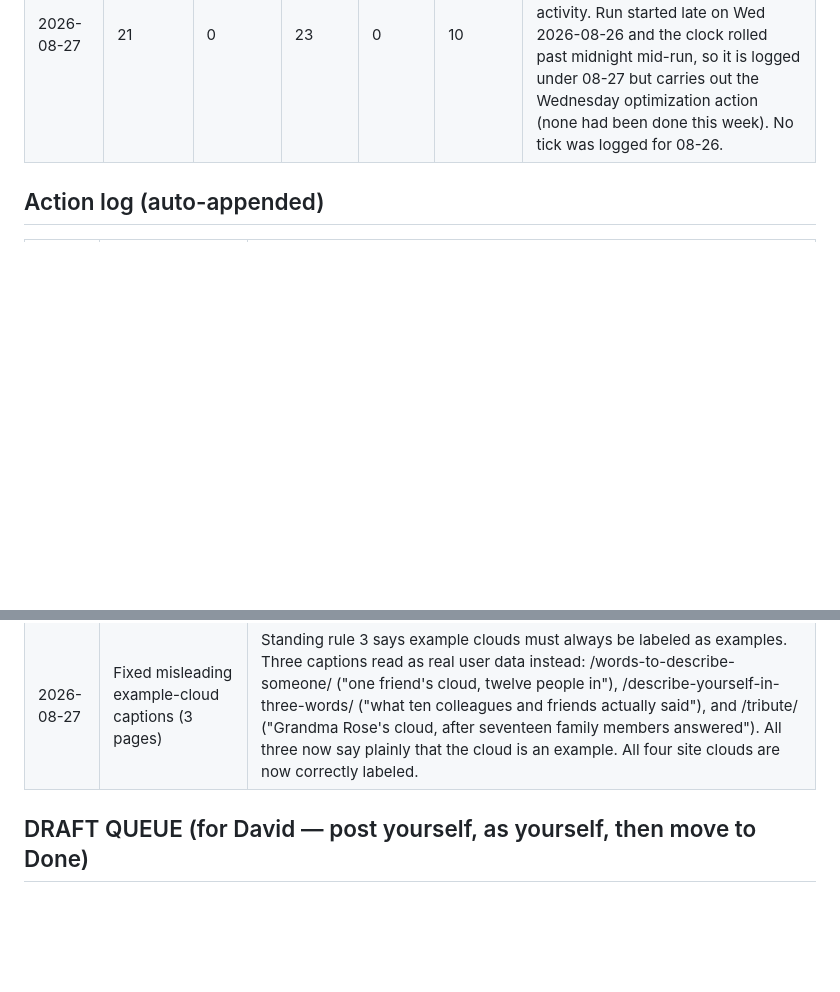
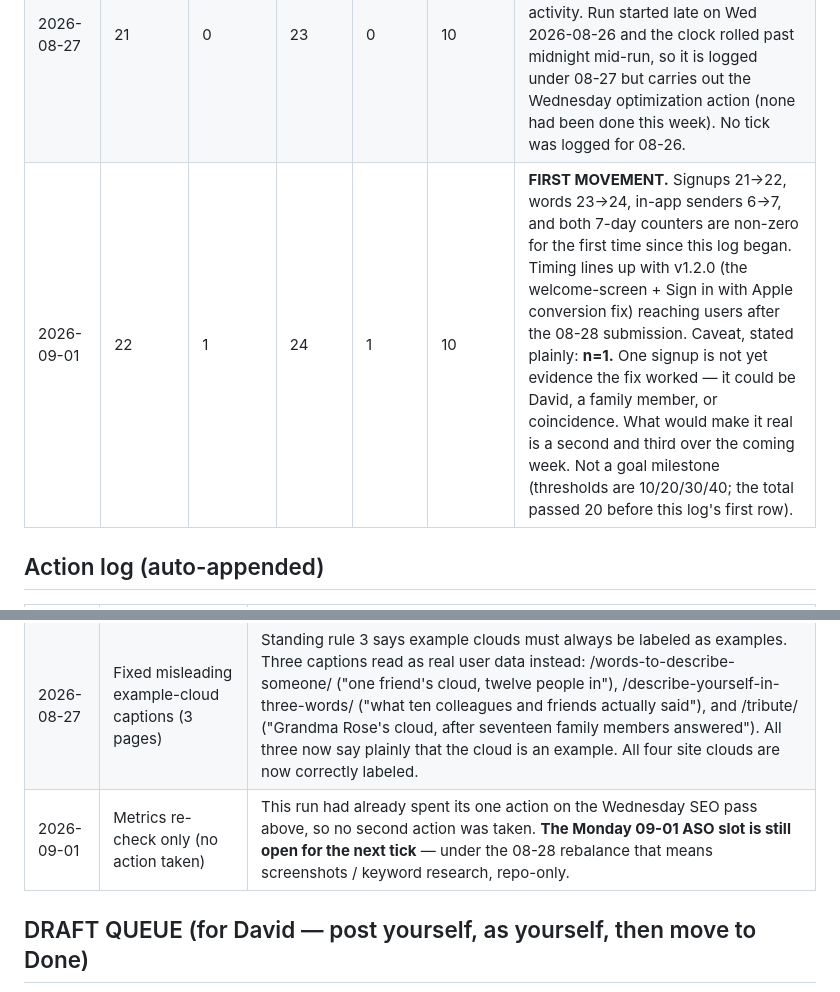
Before and after one commit to dgerken00/three-words, a Markdown page: TRACTION_LOG.md, 2 parts joined by grey strips. Drawn GitHub-style; blank space fills up the shorter version.

Commit message:
Traction tick 2026-09-01: first movement in the metrics (22 signups)
Signups 21->22, words 23->24, in-app senders 6->7. Both 7-day counters
non-zero for the first time since this log began, after four flat readings.
Timing lines up with v1.2.0 reaching users, but n=1 — not yet evidence the
conversion fix worked.

No action taken this run (the Wednesday SEO pass was already spent); the
Monday ASO slot remains open for the next tick.

Co-Authored-By: Claude <noreply@anthropic.com>

```diff
--- a/TRACTION_LOG.md
+++ b/TRACTION_LOG.md
@@ -32,6 +32,7 @@ STATUS: RUNNING
 | 2026-08-24 (2nd tick) | 21 | 0 | 23 | 0 | 10 | Second run the same day — every figure identical to the row above, in-app senders still 6. No milestone, no spike, nothing unusual. Monday action was already completed in the earlier tick, so this pass was metrics only. |
 | 2026-08-25 | 21 | 0 | 23 | 0 | 10 | Flat again — identical to both 08-24 rows, in-app senders still 6. Third consecutive reading with no movement; the teacher page published 08-24 has not produced measurable signups yet (too early — new pages typically take weeks to get indexed and ranked). Tuesday = metrics only. |
 | 2026-08-27 | 21 | 0 | 23 | 0 | 10 | Fourth consecutive flat reading — every figure identical to the three rows above, in-app senders still 6. No milestone, no spike, no organic activity. Run started late on Wed 2026-08-26 and the clock rolled past midnight mid-run, so it is logged under 08-27 but carries out the Wednesday optimization action (none had been done this week). No tick was logged for 08-26. |
+| 2026-09-01 | 22 | 1 | 24 | 1 | 10 | **FIRST MOVEMENT.** Signups 21→22, words 23→24, in-app senders 6→7, and both 7-day counters are non-zero for the first time since this log began. Timing lines up with v1.2.0 (the welcome-screen + Sign in with Apple conversion fix) reaching users after the 08-28 submission. Caveat, stated plainly: **n=1.** One signup is not yet evidence the fix worked — it could be David, a family member, or coincidence. What would make it real is a second and third over the coming week. Not a goal milestone (thresholds are 10/20/30/40; the total passed 20 before this log's first row). |
 
 ## Action log (auto-appended)
 | Date | Action | Result |
@@ -44,6 +45,7 @@ STATUS: RUNNING
 | 2026-08-28 | v1.2.0 submitted to BOTH stores (conversion fix) | Attacks the install-to-signup leak: welcome screen now shows an example cloud + payoff copy BEFORE the account gate, and iOS gets one-tap Sign in with Apple. Android in Google review (auto-publishes); iOS in Apple review (auto-release). Watch signups_7d after both go live — that number is the verdict on this release. |
 | 2026-08-28 | Loop rebalanced toward ASO (David-approved) | Rotation now Mon=ASO (screenshots/keyword research, repo-only), Wed=SEO, Fri=scout+digest. Rationale: iOS acquisition ~100% App Store Search and rising; web referrals zero. |
 | 2026-08-27 | Fixed misleading example-cloud captions (3 pages) | Standing rule 3 says example clouds must always be labeled as examples. Three captions read as real user data instead: /words-to-describe-someone/ ("one friend's cloud, twelve people in"), /describe-yourself-in-three-words/ ("what ten colleagues and friends actually said"), and /tribute/ ("Grandma Rose's cloud, after seventeen family members answered"). All three now say plainly that the cloud is an example. All four site clouds are now correctly labeled. |
+| 2026-09-01 | Metrics re-check only (no action taken) | This run had already spent its one action on the Wednesday SEO pass above, so no second action was taken. **The Monday 09-01 ASO slot is still open for the next tick** — under the 08-28 rebalance that means screenshots / keyword research, repo-only. |
 
 ## DRAFT QUEUE (for David — post yourself, as yourself, then move to Done)
 
```
